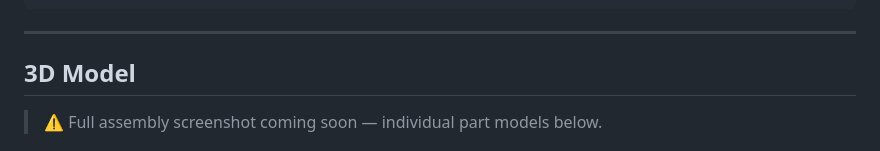
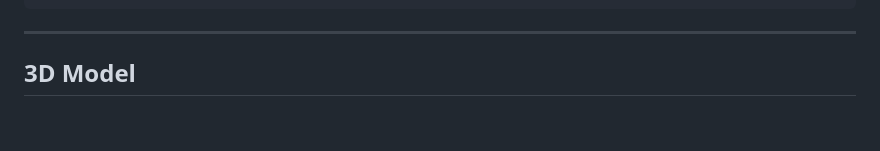
Before and after one commit to ahed9x/S.P.A.R.K., a Markdown page: README.md, the part around one of its changes. Rendered like a GitHub page; blank space fills up the shorter version.

Commit message:
Revise README with project details and updates
Updated README.md to include additional details about the SPARK project, including features, architecture, wiring, and materials.

```diff
--- a/README.md
+++ b/README.md
@@ -47,6 +47,5 @@ SPARK is an automatic table-tennis referee that uses no cameras. It uses 4 MEMS
 
 ## 3D Model
 
-> ⚠️ Full assembly screenshot coming soon — individual part models below.
 
 All CAD source files (.step + .f3d) are in the [`/cad`](./cad) folder.
```
Also changed, not shown: other parts of README.md (+12 -1 lines).
